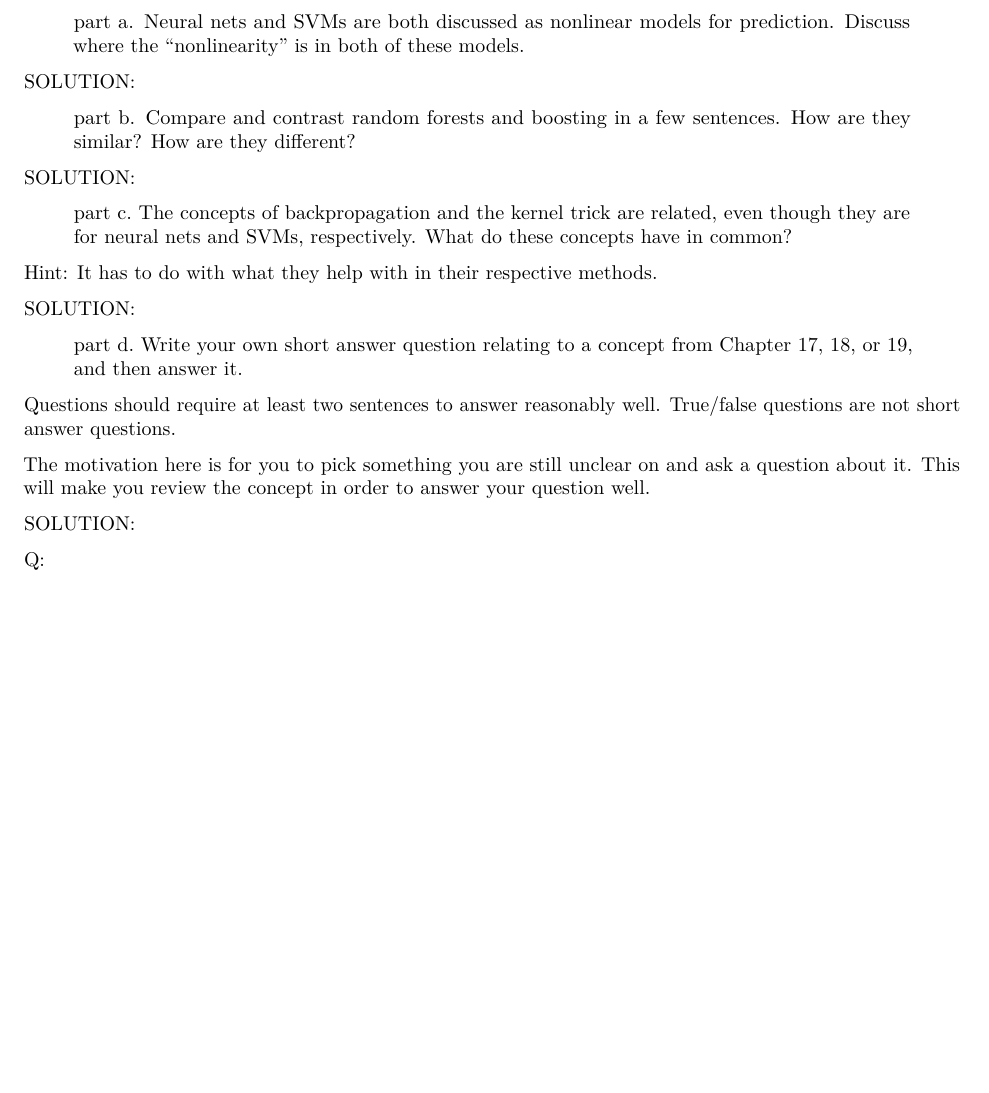
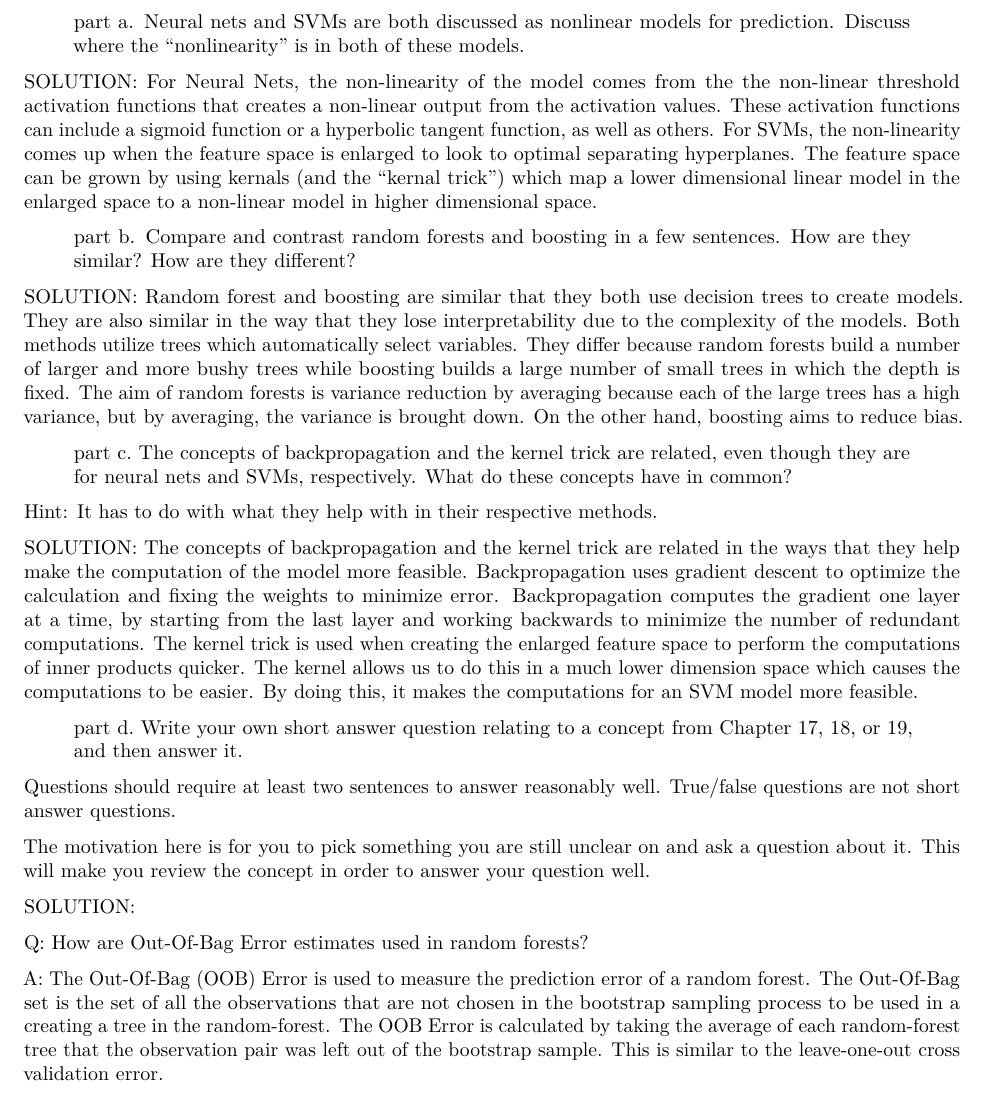
Before and after one commit to jpapagelis24/stat-495, an R Markdown document (homework/hmk7/hmk7Stat495F22.Rmd): part of page 10 of 10, cut so that both start at the same text, the shorter picture padded with empty space. Rendered offline with R 4.5, knitr and Pandoc, then LaTeX, with nearby package versions; some code elsewhere in the file could not run offline; common packages that the code uses without loading them are loaded.

Commit message:
Finish hw 7

```diff
--- a/homework/hmk7/hmk7Stat495F22.Rmd
+++ b/homework/hmk7/hmk7Stat495F22.Rmd
@@ -349,19 +349,19 @@ SOLUTION: Between the three models that we picked as the best for each section,
 
 > part a. Neural nets and SVMs are both discussed as nonlinear models for prediction. Discuss where the "nonlinearity" is in both of these models.
 
-SOLUTION:
+SOLUTION: For Neural Nets, the non-linearity of the model comes from the the non-linear threshold activation functions that creates a non-linear output from the activation values. These activation functions can include a sigmoid function or a hyperbolic tangent function, as well as others. For SVMs, the non-linearity comes up when the feature space is enlarged to look to optimal separating hyperplanes. The feature space can be grown by using kernals (and the "kernal trick") which map a lower dimensional linear model in the enlarged space to a non-linear model in higher dimensional space.
 
 
 > part b. Compare and contrast random forests and boosting in a few sentences. How are they similar? How are they different?
 
-SOLUTION:
+SOLUTION: Random forest and boosting are similar that they both use decision trees to create models. They are also similar in the way that they lose interpretability due to the complexity of the models. Both methods utilize trees which automatically select variables. They differ because random forests build a number of larger and more bushy trees while boosting builds a large number of small trees in which the depth is fixed. The aim of random forests is variance reduction by averaging because each of the large trees has a high variance, but by averaging, the variance is brought down. On the other hand, boosting aims to reduce bias.
 
 
 > part c. The concepts of backpropagation and the kernel trick are related, even though they are for neural nets and SVMs, respectively. What do these concepts have in common?
 
 Hint: It has to do with what they help with in their respective methods.
 
-SOLUTION:
+SOLUTION: The concepts of backpropagation and the kernel trick are related in the ways that they help make the computation of the model more feasible. Backpropagation uses gradient descent to optimize the calculation and fixing the weights to minimize error. Backpropagation computes the gradient one layer at a time, by starting from the last layer and working backwards to minimize the number of redundant computations. The kernel trick is used when creating the enlarged feature space to perform the computations of inner products quicker. The kernel allows us to do this in a much lower dimension space which causes the computations to be easier. By doing this, it makes the computations for an SVM model more feasible.
 
 
 > part d. Write your own short answer question relating to a concept from Chapter 17, 18, or 19, and then answer it.
@@ -373,7 +373,7 @@ The motivation here is for you to pick something you are still unclear on and as
 SOLUTION:
 
 
-Q:
+Q: How are Out-Of-Bag Error estimates used in random forests?
 
 
-A:
+A: The Out-Of-Bag (OOB) Error is used to measure the prediction error of a random forest. The Out-Of-Bag set is the set of all the observations that are not chosen in the bootstrap sampling process to be used in a creating a tree in the random-forest. The OOB Error is calculated by taking the average of each random-forest tree that the observation pair was left out of the bootstrap sample. This is similar to the leave-one-out cross validation error.
```
Also changed, not shown: homework/hmk7/hmk7Stat495F22.pdf.
